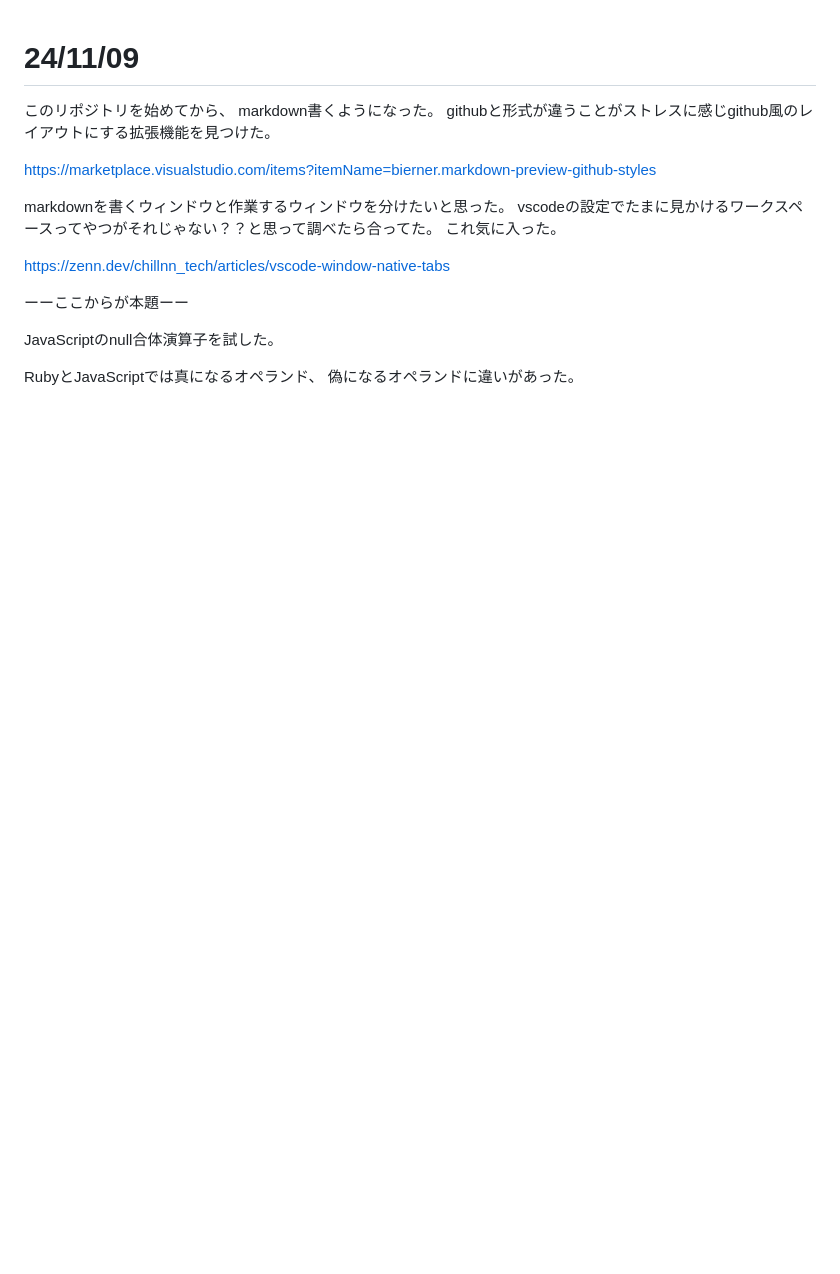
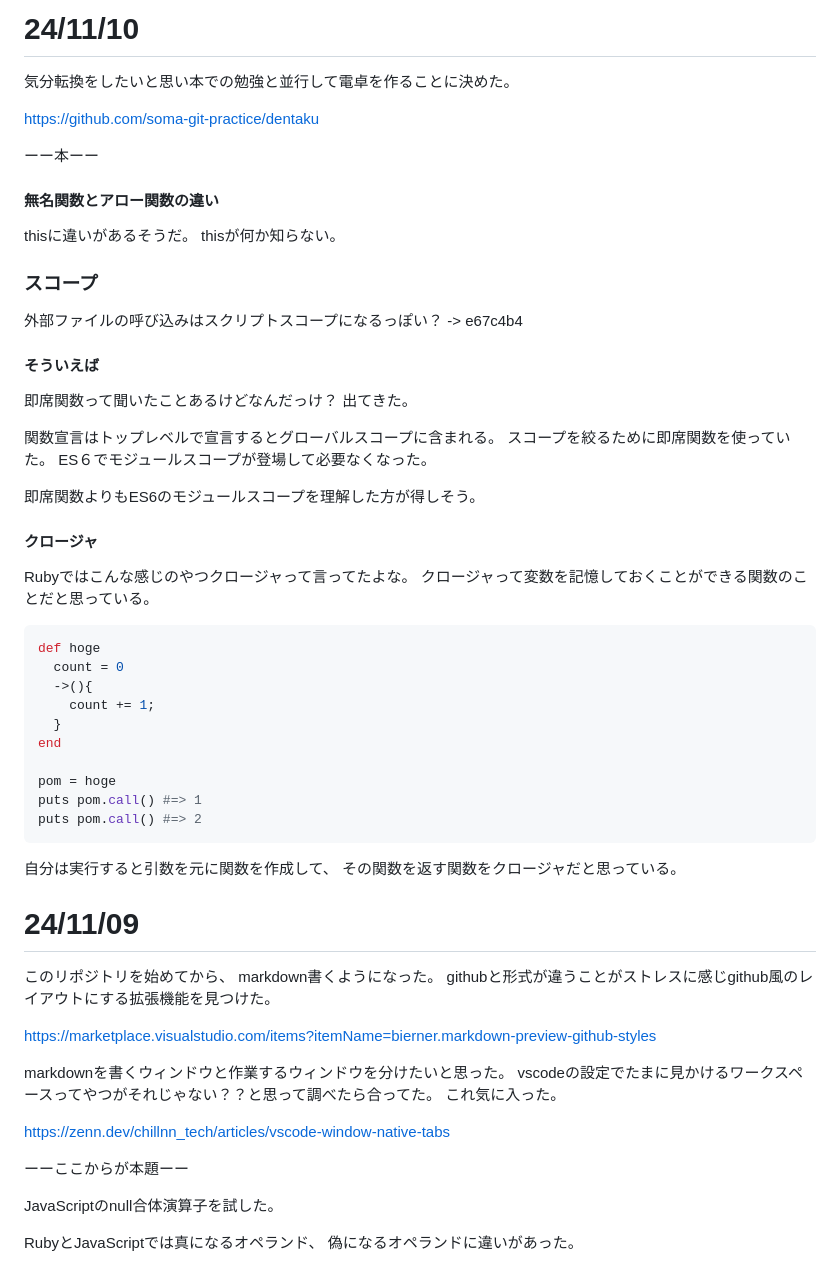
Before and after one commit to soma-git-practice/try_javascript, a Markdown page: md/diary.md, the part around the change. Rendered like a GitHub page; blank space fills up the shorter version.

Commit message:
24/11/10

````diff
--- a/md/diary.md
+++ b/md/diary.md
@@ -1,3 +1,45 @@
+# 24/11/10
+気分転換をしたいと思い本での勉強と並行して電卓を作ることに決めた。
+
+https://github.com/soma-git-practice/dentaku
+
+ーー本ーー
+#### 無名関数とアロー関数の違い
+thisに違いがあるそうだ。
+thisが何か知らない。
+
+### スコープ
+外部ファイルの呼び込みはスクリプトスコープになるっぽい？ -> e67c4b4
+
+#### そういえば
+即席関数って聞いたことあるけどなんだっけ？
+出てきた。
+
+関数宣言はトップレベルで宣言するとグローバルスコープに含まれる。
+スコープを絞るために即席関数を使っていた。
+ES６でモジュールスコープが登場して必要なくなった。
+
+即席関数よりもES6のモジュールスコープを理解した方が得しそう。
+
+#### クロージャ
+Rubyではこんな感じのやつクロージャって言ってたよな。
+クロージャって変数を記憶しておくことができる関数のことだと思っている。
+```ruby
+def hoge
+  count = 0
+  ->(){
+    count += 1;
+  }
+end
+
+pom = hoge
+puts pom.call() #=> 1
+puts pom.call() #=> 2
+```
+
+自分は実行すると引数を元に関数を作成して、
+その関数を返す関数をクロージャだと思っている。
+
 # 24/11/09
 
 このリポジトリを始めてから、
````
